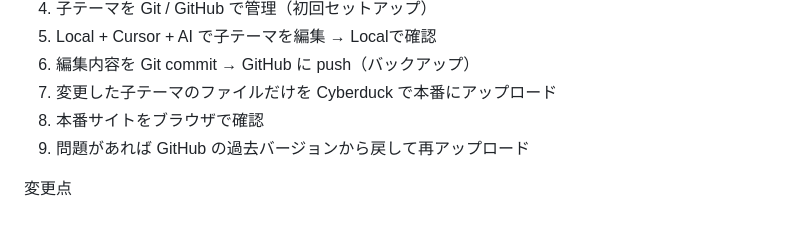
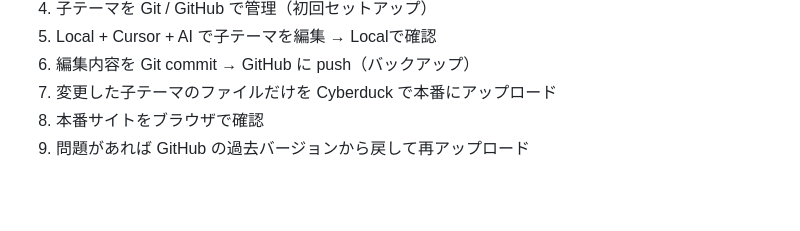
Before and after one commit to ibu-shiro/ibushiro-notes, a Markdown page: HP修正方法.md, the part around the change. GitHub-like rendering; blank space fills up the shorter version.

Commit message:
変更点の削除

```diff
--- a/HP修正方法.md
+++ b/HP修正方法.md
@@ -209,6 +209,3 @@ CursorでそのコミットにRevertする
 7. 変更した子テーマのファイルだけを Cyberduck で本番にアップロード
 8. 本番サイトをブラウザで確認
 9. 問題があれば GitHub の過去バージョンから戻して再アップロード
-
-
-変更点
```
